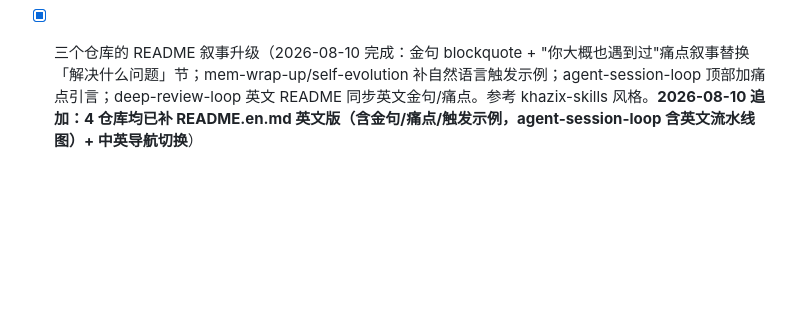
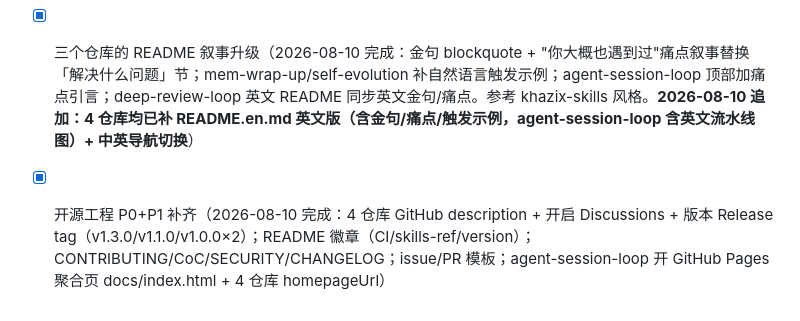
Before and after one commit to 1273984347/agent-session-loop, a Markdown page: docs/skill-open-source-runbook.md, the part around the change. Drawn GitHub-style; blank space fills up the shorter version.

Commit message:
docs: record P0+P1 open-source hardening in runbook

```diff
--- a/docs/skill-open-source-runbook.md
+++ b/docs/skill-open-source-runbook.md
@@ -88,3 +88,4 @@ fixture 是**带矛盾点的真实工作区**（文档声称完成但代码残
 - [x] self-evolution 补 evals（2026-08-10 完成：触发词 retro/全面复盘/周汇总；13 个短语含 dim 9/dim 11/知识层升级/单一事实源/P0-P3；4 fixtures 覆盖快速/全面/知识升级/行动分流）
 - [x] 为 mem-wrap-up 的 6 面状态矩阵写「运行态」验证的可执行脚本（2026-08-10 完成：scripts/runtime-audit.py，纯 stdlib 只读跨平台，探测端口/健康端点/部署标记/构建产物过期，状态词汇对齐 verified/stale/not-found/not-applicable；SKILL.md 步骤 2 新增"运行态面优先用脚本"；validate.py 加脚本存在性断言）
 - [x] 三个仓库的 README 叙事升级（2026-08-10 完成：金句 blockquote + "你大概也遇到过"痛点叙事替换「解决什么问题」节；mem-wrap-up/self-evolution 补自然语言触发示例；agent-session-loop 顶部加痛点引言；deep-review-loop 英文 README 同步英文金句/痛点。参考 khazix-skills 风格。**2026-08-10 追加：4 仓库均已补 README.en.md 英文版（含金句/痛点/触发示例，agent-session-loop 含英文流水线图）+ 中英导航切换**）
+- [x] 开源工程 P0+P1 补齐（2026-08-10 完成：4 仓库 GitHub description + 开启 Discussions + 版本 Release tag（v1.3.0/v1.1.0/v1.0.0×2）；README 徽章（CI/skills-ref/version）；CONTRIBUTING/CoC/SECURITY/CHANGELOG；issue/PR 模板；agent-session-loop 开 GitHub Pages 聚合页 docs/index.html + 4 仓库 homepageUrl）
```
